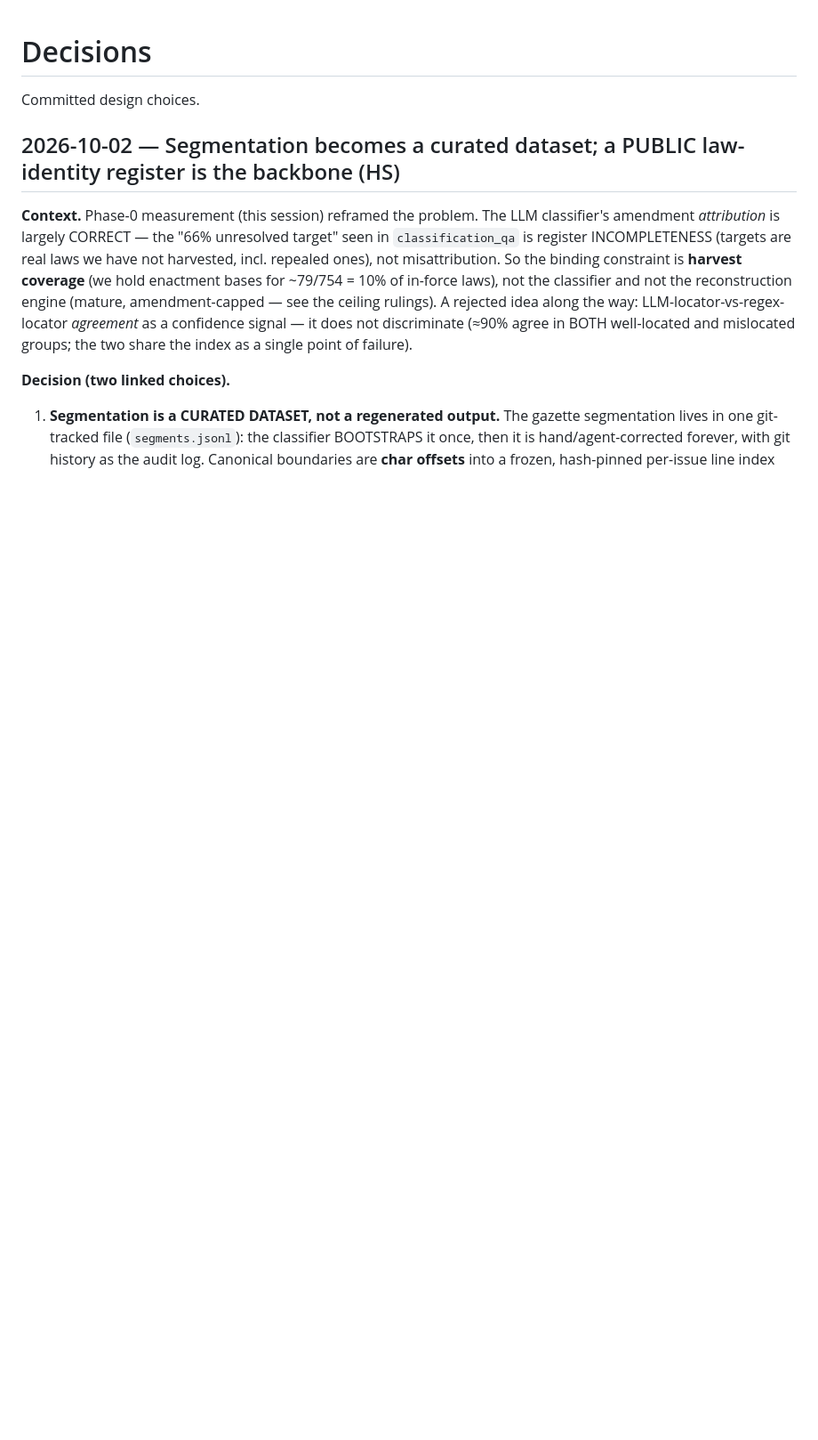
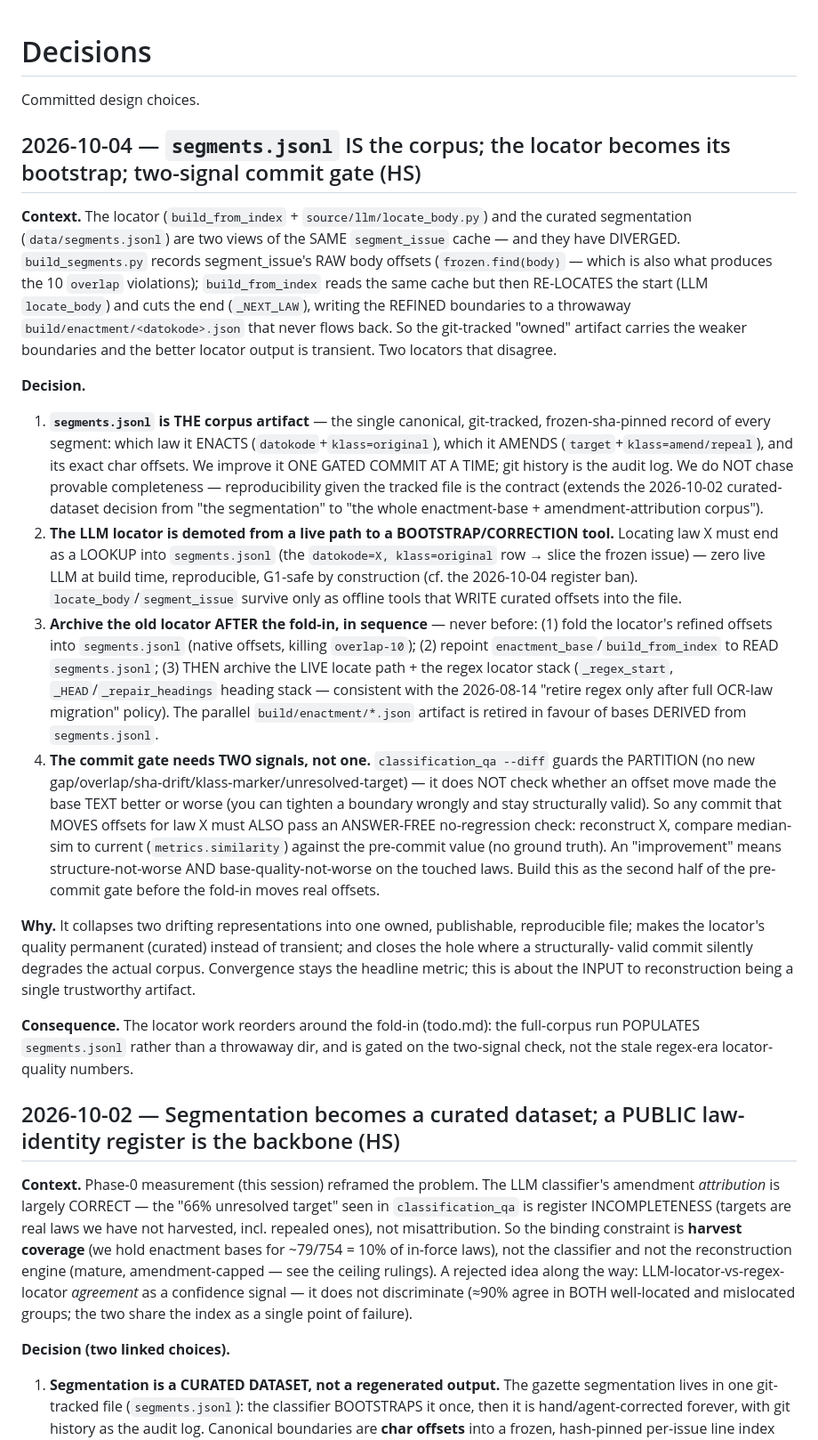
Before and after one commit to hsigstad/lovhistorie, a Markdown page: docs/decisions.md, the part around the change. Shown at 89% size. Rendered like a GitHub page; blank space fills up the shorter version.

```diff
--- a/docs/decisions.md
+++ b/docs/decisions.md
@@ -1,6 +1,50 @@
 # Decisions
 
 Committed design choices.
+
+## 2026-10-04 — `segments.jsonl` IS the corpus; the locator becomes its bootstrap; two-signal commit gate (HS)
+
+**Context.** The locator (`build_from_index` + `source/llm/locate_body.py`) and the curated segmentation
+(`data/segments.jsonl`) are two views of the SAME `segment_issue` cache — and they have DIVERGED.
+`build_segments.py` records segment_issue's RAW body offsets (`frozen.find(body)` — which is also what
+produces the 10 `overlap` violations); `build_from_index` reads the same cache but then RE-LOCATES the
+start (LLM `locate_body`) and cuts the end (`_NEXT_LAW`), writing the REFINED boundaries to a throwaway
+`build/enactment/<datokode>.json` that never flows back. So the git-tracked "owned" artifact carries the
+weaker boundaries and the better locator output is transient. Two locators that disagree.
+
+**Decision.**
+1. **`segments.jsonl` is THE corpus artifact** — the single canonical, git-tracked, frozen-sha-pinned
+   record of every segment: which law it ENACTS (`datokode`+`klass=original`), which it AMENDS
+   (`target`+`klass=amend/repeal`), and its exact char offsets. We improve it ONE GATED COMMIT AT A TIME;
+   git history is the audit log. We do NOT chase provable completeness — reproducibility given the tracked
+   file is the contract (extends the 2026-10-02 curated-dataset decision from "the segmentation" to "the
+   whole enactment-base + amendment-attribution corpus").
+2. **The LLM locator is demoted from a live path to a BOOTSTRAP/CORRECTION tool.** Locating law X must end
+   as a LOOKUP into `segments.jsonl` (the `datokode=X, klass=original` row → slice the frozen issue) —
+   zero live LLM at build time, reproducible, G1-safe by construction (cf. the 2026-10-04 register ban).
+   `locate_body`/`segment_issue` survive only as offline tools that WRITE curated offsets into the file.
+3. **Archive the old locator AFTER the fold-in, in sequence** — never before: (1) fold the locator's
+   refined offsets into `segments.jsonl` (native offsets, killing `overlap-10`); (2) repoint
+   `enactment_base`/`build_from_index` to READ `segments.jsonl`; (3) THEN archive the LIVE locate path +
+   the regex locator stack (`_regex_start`, `_HEAD`/`_repair_headings` heading stack — consistent with the
+   2026-08-14 "retire regex only after full OCR-law migration" policy). The parallel `build/enactment/*.json`
+   artifact is retired in favour of bases DERIVED from `segments.jsonl`.
+4. **The commit gate needs TWO signals, not one.** `classification_qa --diff` guards the PARTITION
+   (no new gap/overlap/sha-drift/klass-marker/unresolved-target) — it does NOT check whether an offset move
+   made the base TEXT better or worse (you can tighten a boundary wrongly and stay structurally valid). So
+   any commit that MOVES offsets for law X must ALSO pass an ANSWER-FREE no-regression check: reconstruct X,
+   compare median-sim to current (`metrics.similarity`) against the pre-commit value (no ground truth). An
+   "improvement" means structure-not-worse AND base-quality-not-worse on the touched laws. Build this as the
+   second half of the pre-commit gate before the fold-in moves real offsets.
+
+**Why.** It collapses two drifting representations into one owned, publishable, reproducible file; makes
+the locator's quality permanent (curated) instead of transient; and closes the hole where a structurally-
+valid commit silently degrades the actual corpus. Convergence stays the headline metric; this is about the
+INPUT to reconstruction being a single trustworthy artifact.
+
+**Consequence.** The locator work reorders around the fold-in (todo.md): the full-corpus run POPULATES
+`segments.jsonl` rather than a throwaway dir, and is gated on the two-signal check, not the stale regex-era
+locator-quality numbers.
 
 ## 2026-10-02 — Segmentation becomes a curated dataset; a PUBLIC law-identity register is the backbone (HS)
 
```
Also changed, not shown: docs/todo.md (+38 -11 lines).
